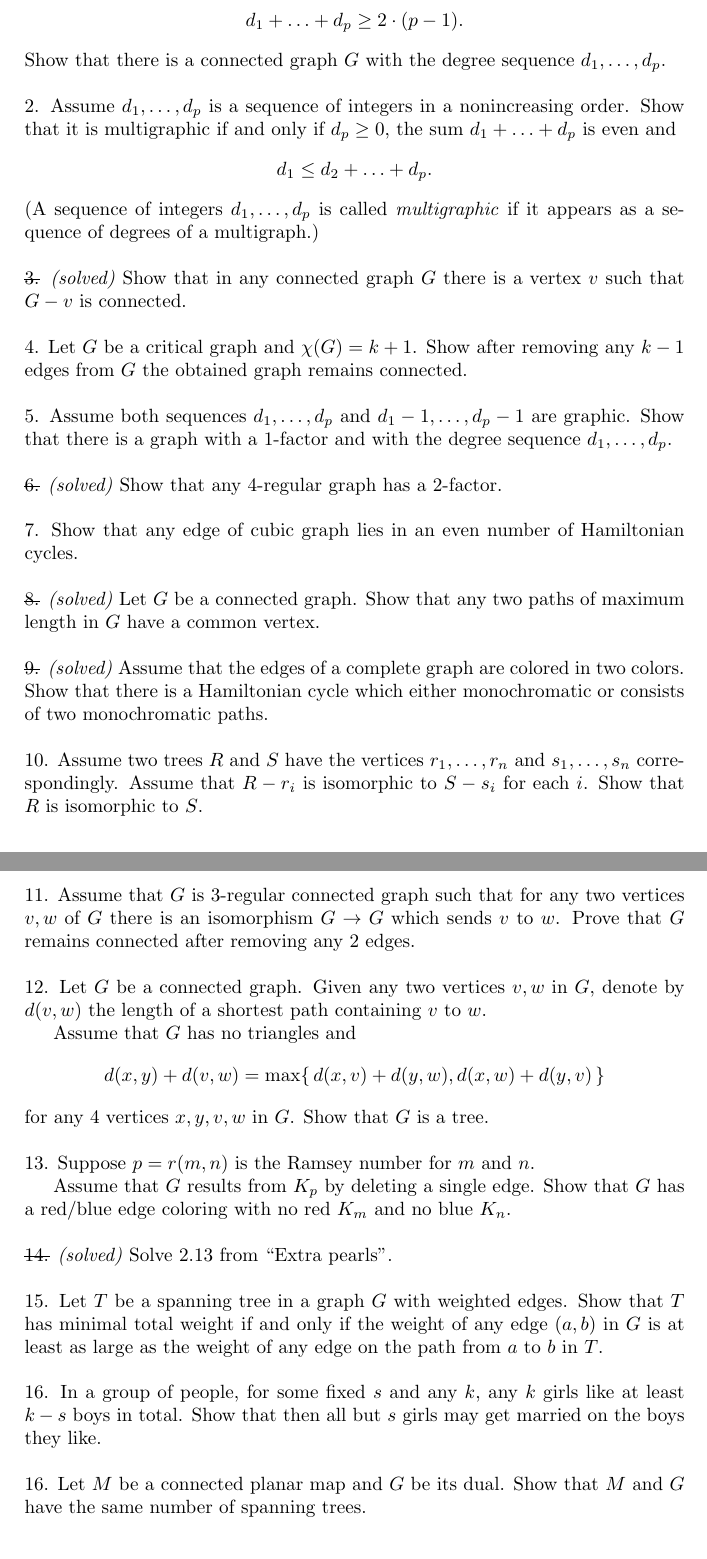
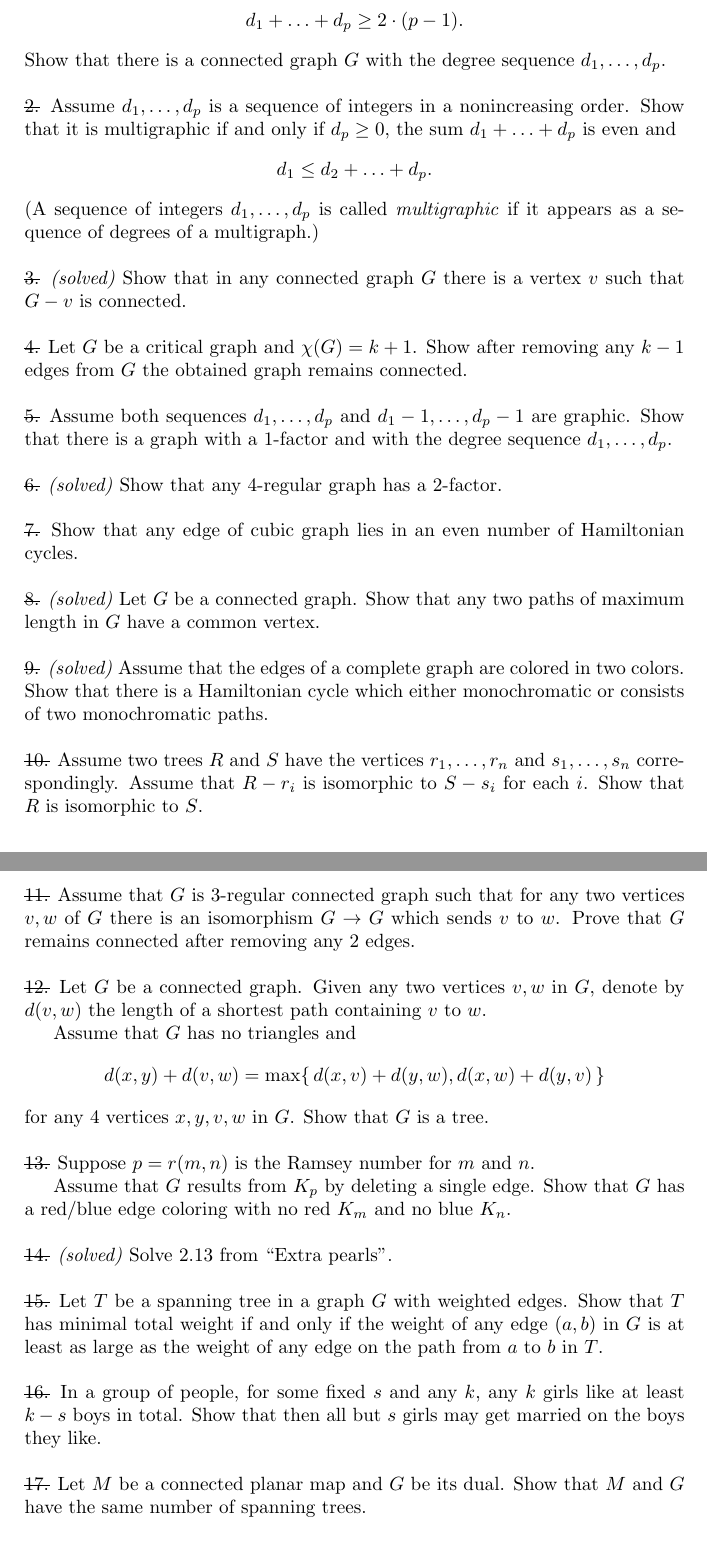
Before and after one commit to anton-petrunin/485, a LaTeX document (extra.tex): two parts of pages 1 and 2 of 2, joined at a grey line, cut so that both start at the same text. Compiled offline with pdfLaTeX.

Commit message:
last hwa

```diff
--- a/extra.tex
+++ b/extra.tex
@@ -29,7 +29,7 @@ Show that there is a connected graph $G$ with the degree sequence $d_1,\dots, d_
 
 \
 
-\noindent {2.} %\textit{(solved)}
+\noindent \sout{2.} %\textit{(solved)}
 Assume $d_1,\dots, d_p$ is a sequence of integers in a nonincreasing order.
 Show that it is multigraphic if and only if $d_p\ge0$, the sum $d_1+\dots+ d_p$ is even and
 \[d_1\le d_2+\dots+d_p.\]
@@ -42,14 +42,14 @@ Show that in any connected graph $G$ there is a vertex $v$ such that $G-v$ is co
 
 \
 
-\noindent {4.} %\textit{(solved)}
+\noindent \sout{4.} %\textit{(solved)}
 Let $G$ be a critical graph and $\chi(G)=k+1$.
 Show after removing any $k-1$ edges from $G$
 the obtained graph remains connected.
 
 \
 
-\noindent {5.} %\textit{(solved)}
+\noindent \sout{5.} %\textit{(solved)}
 Assume both sequences $d_1,\dots, d_p$
  and $d_1-1,\dots, d_p-1$ are graphic.
 Show that there is a graph with a 1-factor and with the degree sequence $d_1,\dots, d_p$.
@@ -61,7 +61,7 @@ Show that any $4$-regular graph has a $2$-factor.
 
 \
 
-\noindent {7.} %\textit{(solved)}
+\noindent \sout{7.} %\textit{(solved)}
 Show that any edge of cubic graph lies in an even number of Hamiltonian cycles.
 
 \
@@ -78,7 +78,7 @@ Show that there is a Hamiltonian cycle which either monochromatic or consists of
 
 \
 
-\noindent {10.} %\textit{(solved)}
+\noindent \sout{10.} %\textit{(solved)}
 Assume two trees $R$ and $S$
 have the vertices $r_1,\dots,r_n$ and $s_1,\dots,s_n$ correspondingly.
 Assume that $R-r_i$ is isomorphic to $S-s_i$ for each $i$.
@@ -86,7 +86,7 @@ Show that $R$ is isomorphic to $S$.
 
 \
 
-\noindent {11.}  %\textit{(solved)}
+\noindent \sout{11.}  %\textit{(solved)}
 Assume that $G$ is $3$-regular connected graph such that
 for any two vertices $v,w$ of $G$ there is an isomorphism
 $G\to G$ which sends $v$ to $w$.
@@ -105,7 +105,7 @@ Show that $G$ is a tree.
 
 \
 
-\noindent {13.} %\textit{(solved)}
+\noindent \sout{13.} %\textit{(solved)}
 Suppose $p=r(m,n)$ is the Ramsey number for $m$ and $n$%;
 %that is $p$ is the minimal integer such that any edge-coloring of the
 %complete graph with $K_p$ using red and blue must contain a red $K_m$ or a blue $K_n$
@@ -121,19 +121,19 @@ $K_m$ and no blue $K_n$.
 
 \
 
-\noindent {15.} Let $T$ be a spanning tree in a graph $G$ with weighted edges.
+\noindent \sout{15.} Let $T$ be a spanning tree in a graph $G$ with weighted edges.
 Show that $T$ has minimal total weight if and only if the weight of any edge $(a,b)$ in $G$ is at least as large as the weight of any edge on the path from $a$ to $b$ in $T$.
 
 \
 
-\noindent {16.} In a group of people, for some fixed $s$ and any $k$,
+\noindent \sout{16.} In a group of people, for some fixed $s$ and any $k$,
 any $k$ girls like at least $k-s$ boys in total.
 Show that then all but $s$ girls may get married on the boys they like.
 
 
 \
 
-\noindent {16.} %\textit{(solved)}
+\noindent \sout{17.} %\textit{(solved)}
 Let $M$ be a connected planar map and $G$ be its dual.
 Show that $M$ and $G$ have the same number of spanning trees.
 
```
Also changed, not shown: extra.pdf, extra.tex (2 more changed lines), 2 other files.
